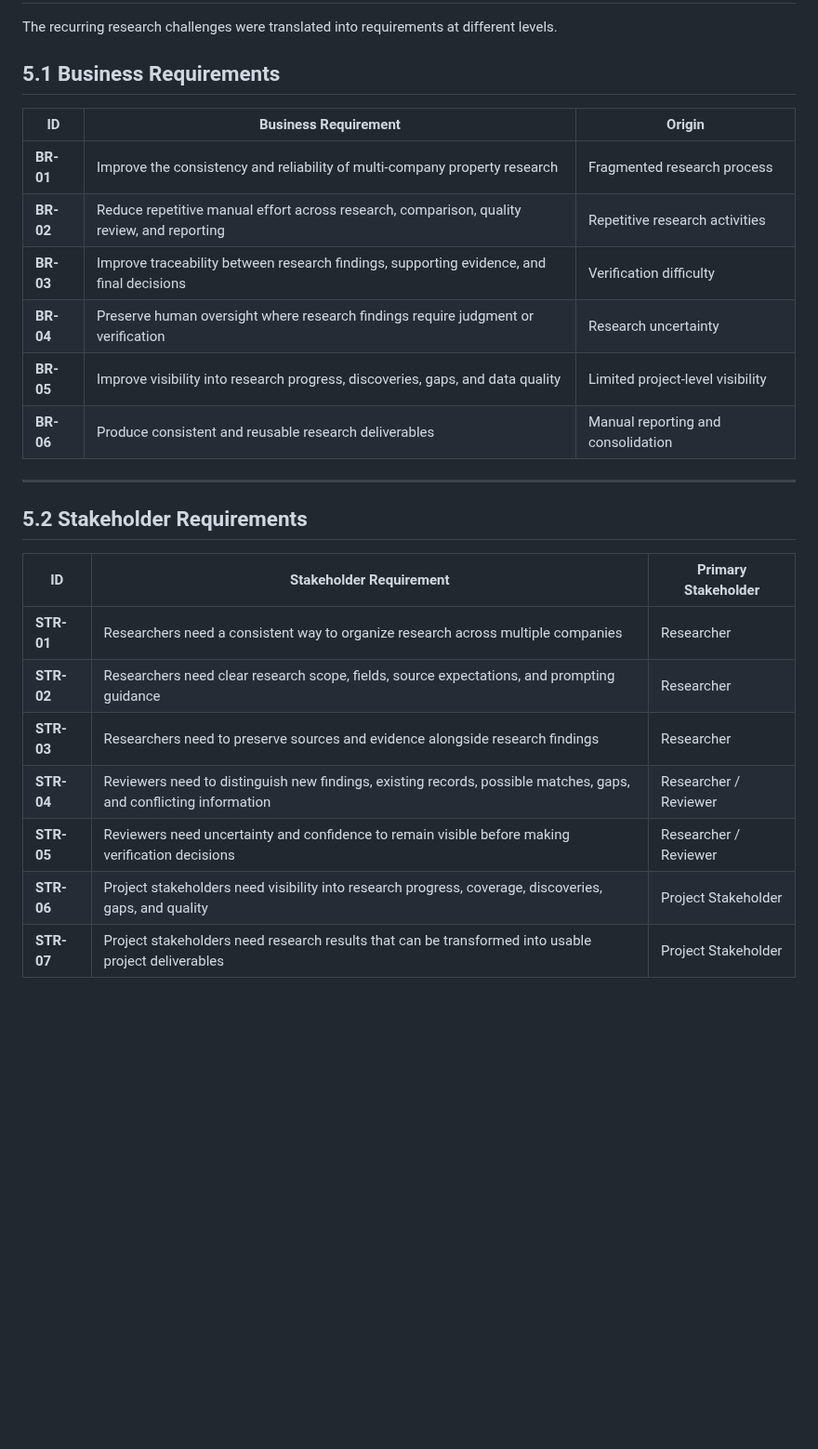
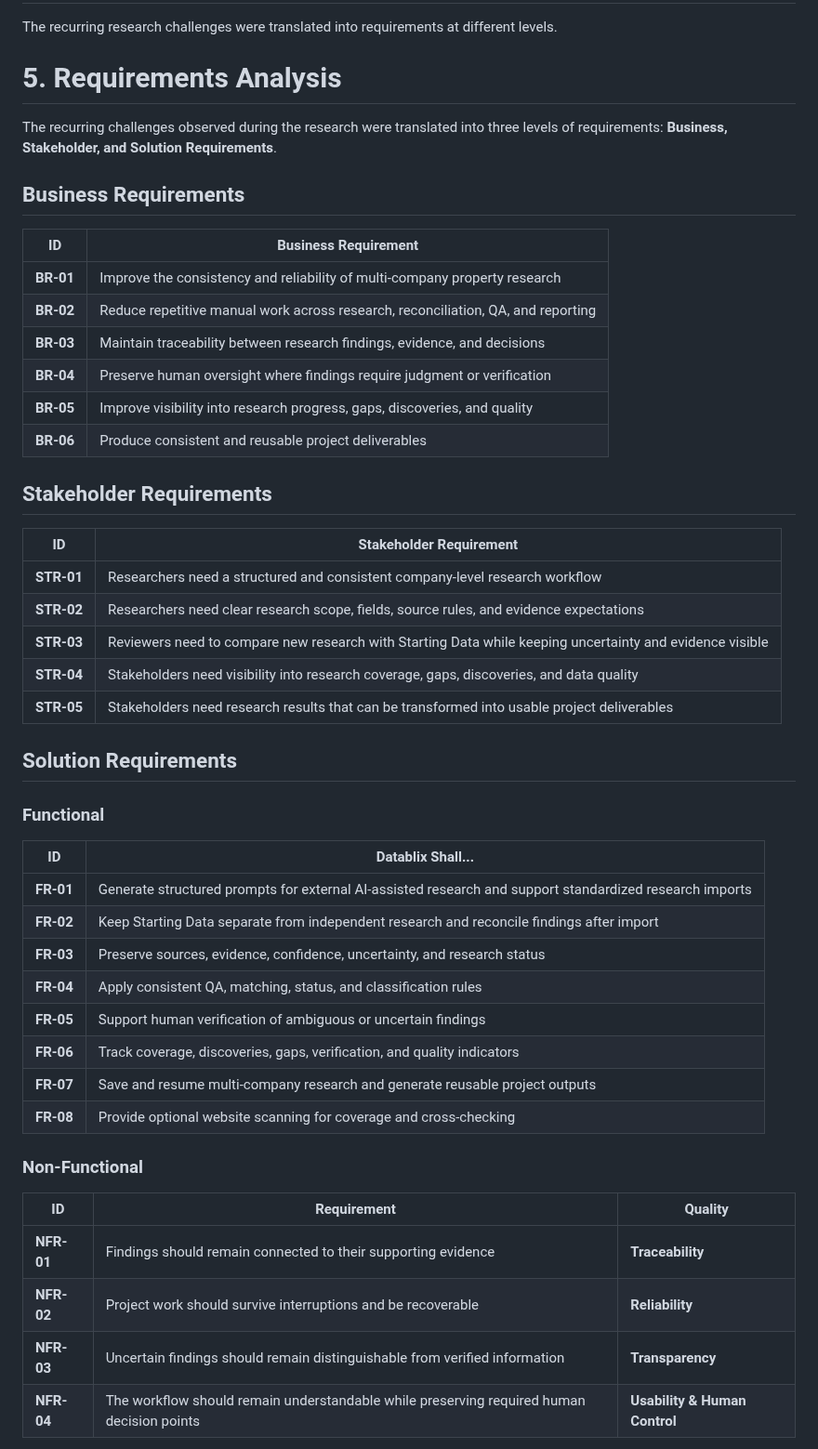
Before and after one commit to lindaxeva/datablix, a Markdown page: README.md, the part around one of its changes. Shown at 93% size. Drawn GitHub-style; blank space fills up the shorter version.

```diff
--- a/README.md
+++ b/README.md
@@ -101,28 +101,52 @@ Prepare Reporting
 
 The recurring research challenges were translated into requirements at different levels.
 
-## 5.1 Business Requirements
+# 5. Requirements Analysis
 
-| ID | Business Requirement | Origin |
+The recurring challenges observed during the research were translated into three levels of requirements: **Business, Stakeholder, and Solution Requirements**.
+
+## Business Requirements
+
+| ID | Business Requirement |
+|---|---|
+| **BR-01** | Improve the consistency and reliability of multi-company property research |
+| **BR-02** | Reduce repetitive manual work across research, reconciliation, QA, and reporting |
+| **BR-03** | Maintain traceability between research findings, evidence, and decisions |
+| **BR-04** | Preserve human oversight where findings require judgment or verification |
+| **BR-05** | Improve visibility into research progress, gaps, discoveries, and quality |
+| **BR-06** | Produce consistent and reusable project deliverables |
+
+## Stakeholder Requirements
+
+| ID | Stakeholder Requirement |
+|---|---|
+| **STR-01** | Researchers need a structured and consistent company-level research workflow |
+| **STR-02** | Researchers need clear research scope, fields, source rules, and evidence expectations |
+| **STR-03** | Reviewers need to compare new research with Starting Data while keeping uncertainty and evidence visible |
+| **STR-04** | Stakeholders need visibility into research coverage, gaps, discoveries, and data quality |
+| **STR-05** | Stakeholders need research results that can be transformed into usable project deliverables |
+
+## Solution Requirements
+
+### Functional
+
+| ID | Datablix Shall... |
+|---|---|
+| **FR-01** | Generate structured prompts for external AI-assisted research and support standardized research imports |
+| **FR-02** | Keep Starting Data separate from independent research and reconcile findings after import |
+| **FR-03** | Preserve sources, evidence, confidence, uncertainty, and research status |
+| **FR-04** | Apply consistent QA, matching, status, and classification rules |
+| **FR-05** | Support human verification of ambiguous or uncertain findings |
+| **FR-06** | Track coverage, discoveries, gaps, verification, and quality indicators |
+| **FR-07** | Save and resume multi-company research and generate reusable project outputs |
+| **FR-08** | Provide optional website scanning for coverage and cross-checking |
+
+### Non-Functional
+
+| ID | Requirement | Quality |
 |---|---|---|
-| **BR-01** | Improve the consistency and reliability of multi-company property research | Fragmented research process |
-| **BR-02** | Reduce repetitive manual effort across research, comparison, quality review, and reporting | Repetitive research activities |
-| **BR-03** | Improve traceability between research findings, supporting evidence, and final decisions | Verification difficulty |
-| **BR-04** | Preserve human oversight where research findings require judgment or verification | Research uncertainty |
-| **BR-05** | Improve visibility into research progress, discoveries, gaps, and data quality | Limited project-level visibility |
-| **BR-06** | Produce consistent and reusable research deliverables | Manual reporting and consolidation |
+| **NFR-01** | Findings should remain connected to their supporting evidence | **Traceability** |
+| **NFR-02** | Project work should survive interruptions and be recoverable | **Reliability** |
+| **NFR-03** | Uncertain findings should remain distinguishable from verified information | **Transparency** |
+| **NFR-04** | The workflow should remain understandable while preserving required human decision points | **Usability & Human Control** |
 
----
-
-## 5.2 Stakeholder Requirements
-
-| ID | Stakeholder Requirement | Primary Stakeholder |
-|---|---|---|
-| **STR-01** | Researchers need a consistent way to organize research across multiple companies | Researcher |
-| **STR-02** | Researchers need clear research scope, fields, source expectations, and prompting guidance | Researcher |
-| **STR-03** | Researchers need to preserve sources and evidence alongside research findings | Researcher |
-| **STR-04** | Reviewers need to distinguish new findings, existing records, possible matches, gaps, and conflicting information | Researcher / Reviewer |
-| **STR-05** | Reviewers need uncertainty and confidence to remain visible before making verification decisions | Researcher / Reviewer |
-| **STR-06** | Project stakeholders need visibility into research progress, coverage, discoveries, gaps, and quality | Project Stakeholder |
-| **STR-07** | Project stakeholders need research results that can be transformed into usable project deliverables | Project Stakeholder |
-
```
Also changed, not shown: other parts of README.md (+1 -35 lines).
